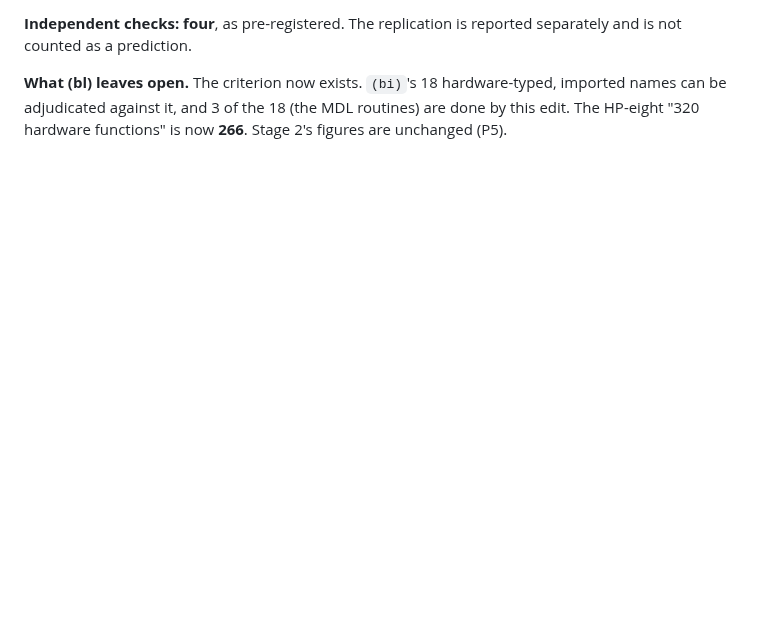
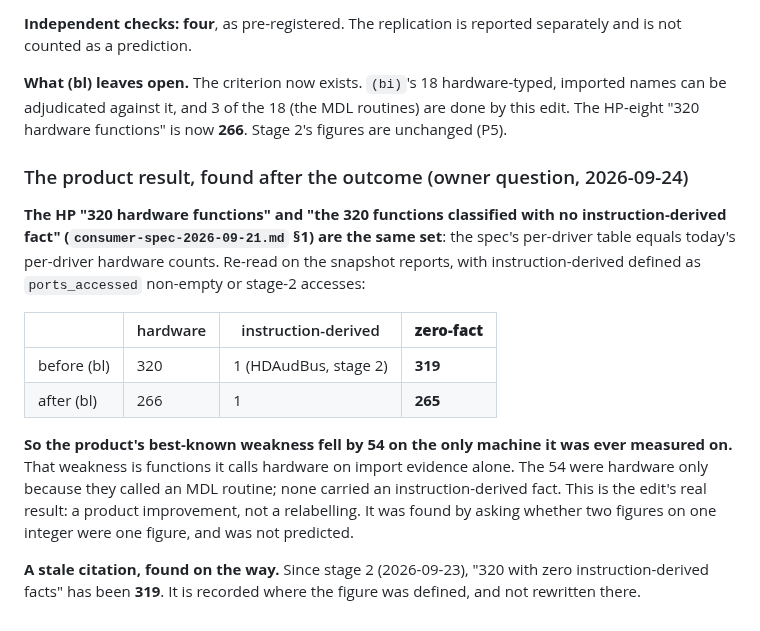
Before and after one commit to jeweledtech/bare-metal-forth, a Markdown page: docs/evidence/fix-bl-buffer-setup-prereg-2026-09-24.md, the part around the change. Drawn GitHub-style; blank space fills up the shorter version.

Commit message:
evidence: the HP 320 and the 320 zero-fact functions are one set; (bl) cut the zero-fact set 319 to 265; the 320 had been 319 since stage 2

```diff
--- a/docs/evidence/fix-bl-buffer-setup-prereg-2026-09-24.md
+++ b/docs/evidence/fix-bl-buffer-setup-prereg-2026-09-24.md
@@ -131,3 +131,27 @@ separately and is not counted as a prediction.
 hardware-typed, imported names can be adjudicated against it, and 3 of the 18
 (the MDL routines) are done by this edit. The HP-eight "320 hardware
 functions" is now **266**. Stage 2's figures are unchanged (P5).
+
+### The product result, found after the outcome (owner question, 2026-09-24)
+
+**The HP "320 hardware functions" and "the 320 functions classified with no
+instruction-derived fact" (`consumer-spec-2026-09-21.md` §1) are the same
+set**: the spec's per-driver table equals today's per-driver hardware counts.
+Re-read on the snapshot reports, with instruction-derived defined as
+`ports_accessed` non-empty or stage-2 accesses:
+
+| | hardware | instruction-derived | **zero-fact** |
+|---|---|---|---|
+| before (bl) | 320 | 1 (HDAudBus, stage 2) | **319** |
+| after (bl) | 266 | 1 | **265** |
+
+**So the product's best-known weakness fell by 54 on the only machine it was
+ever measured on.** That weakness is functions it calls hardware on import
+evidence alone. The 54 were hardware only because they called an MDL
+routine; none carried an instruction-derived fact. This is the edit's real
+result: a product improvement, not a relabelling. It was found by asking
+whether two figures on one integer were one figure, and was not predicted.
+
+**A stale citation, found on the way.** Since stage 2 (2026-09-23),
+"320 with zero instruction-derived facts" has been **319**. It is recorded
+where the figure was defined, and not rewritten there.
```
Also changed, not shown: docs/evidence/consumer-spec-2026-09-21.md (+14 -0 lines).
